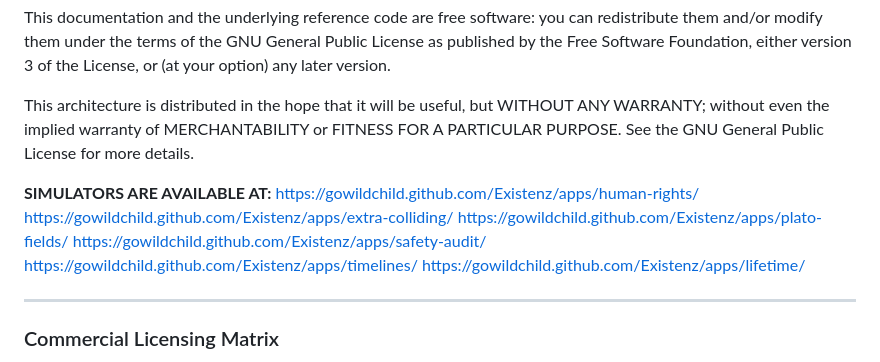
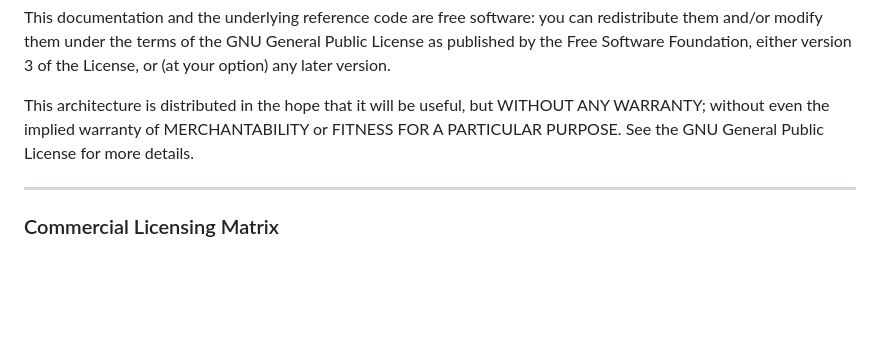
Before and after one commit to gowildchild/Existenz, a Markdown page: README.md, the part around one of its changes. GitHub-like rendering; blank space fills up the shorter version.

```diff
--- a/README.md
+++ b/README.md
@@ -342,16 +343,6 @@ This documentation and the underlying reference code are free software: you can
 
 This architecture is distributed in the hope that it will be useful, but WITHOUT ANY WARRANTY; without even the implied warranty of MERCHANTABILITY or FITNESS FOR A PARTICULAR PURPOSE. See the GNU General Public License for more details.
 
-**SIMULATORS ARE AVAILABLE AT:**
-https://gowildchild.github.com/Existenz/apps/human-rights/
-https://gowildchild.github.com/Existenz/apps/extra-colliding/
-https://gowildchild.github.com/Existenz/apps/plato-fields/
-https://gowildchild.github.com/Existenz/apps/safety-audit/
-https://gowildchild.github.com/Existenz/apps/timelines/
-https://gowildchild.github.com/Existenz/apps/lifetime/
-
-
-
 ---
 
 ### Commercial Licensing Matrix
```
Also changed, not shown: other parts of README.md (+1 -0 lines).
